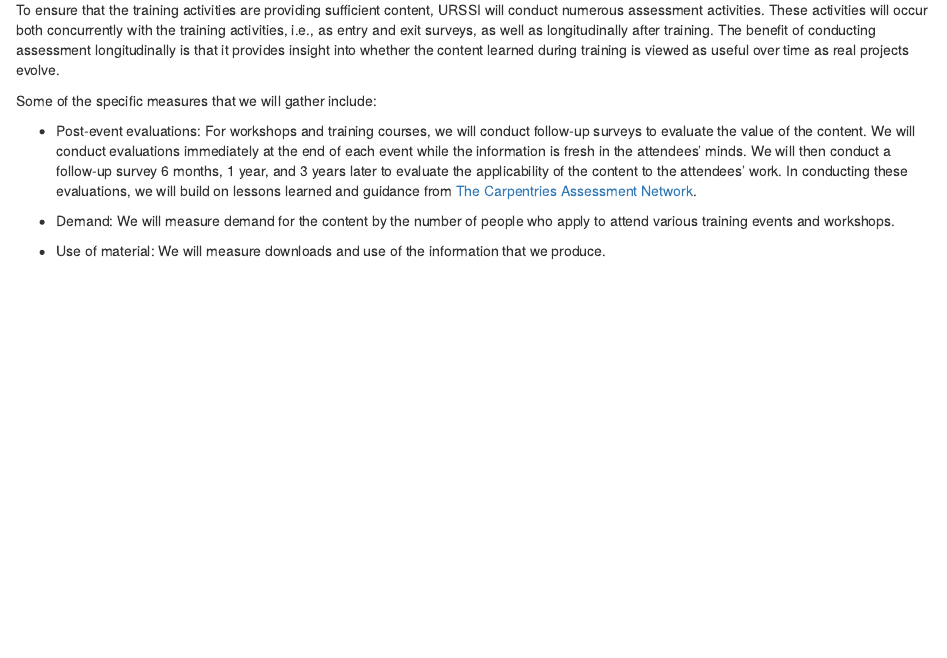
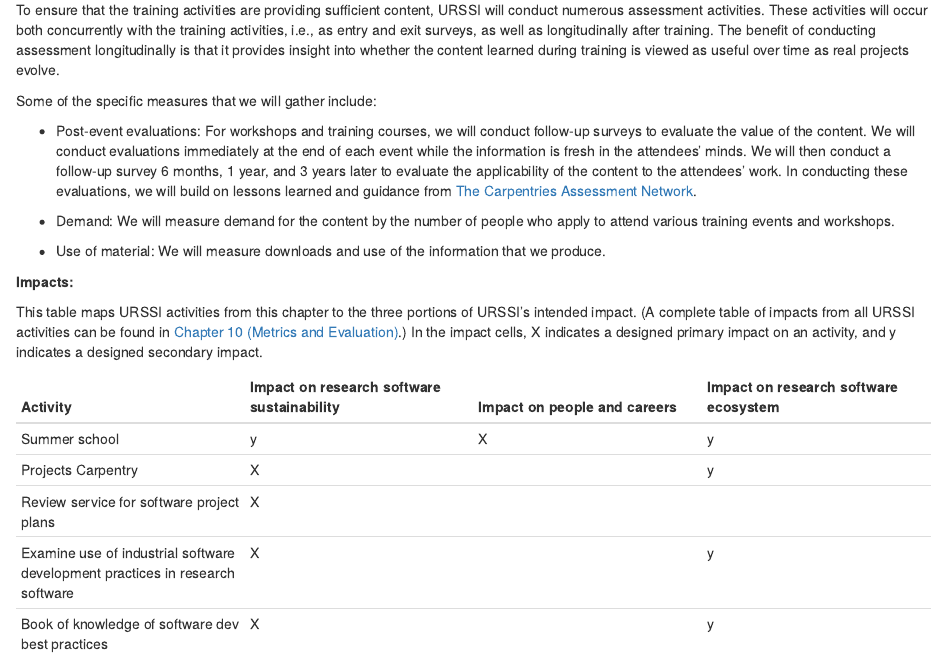
Before and after one commit to si2-urssi/plan, an R Markdown document (05-Education_training.Rmd): the page in a window 1100 px wide, from 5320 px down. Rendered offline with R 4.5, knitr and Pandoc, with nearby package versions; drawn as R Markdown's standard HTML page in place of the format the file asks for.

Commit message:
adding impact table to Chapter 5

```diff
--- a/05-Education_training.Rmd
+++ b/05-Education_training.Rmd
@@ -360,3 +360,18 @@ learned and guidance from [The Carpentries Assessment Network](https://carpentri
 various training events and workshops.
 
 * Use of material: We will measure downloads and use of the information that we produce.
+
+**Impacts:**
+
+This table maps URSSI activities from this chapter to the three portions of URSSI's intended impact.
+(A complete table of impacts from all URSSI activities can be found in [Chapter 10 (Metrics and Evaluation)](Ch-Metrics).)
+In the impact cells, X indicates a designed primary impact on an activity, and y indicates
+a designed secondary impact.
+
+| Activity | Impact on research software sustainability | Impact on people and careers | Impact on research software ecosystem |
+| --- | --- | --- | --- |
+| Summer school | y | X | y |
+| Projects Carpentry | X |   | y |
+| Review service for software project plans | X |   |   |
+| Examine use of industrial software development practices in research software | X |   | y |
+| Book of knowledge of software dev best practices | X |   | y |
```
